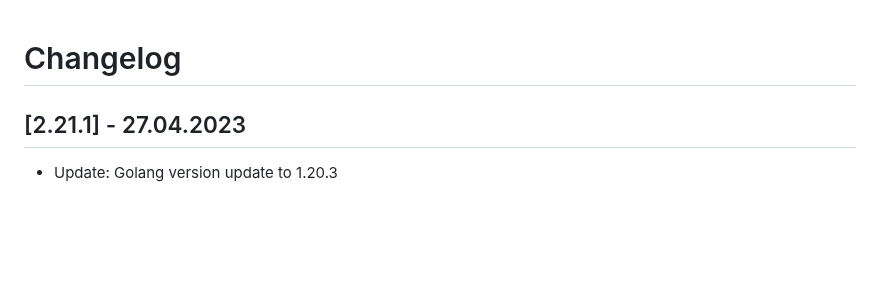
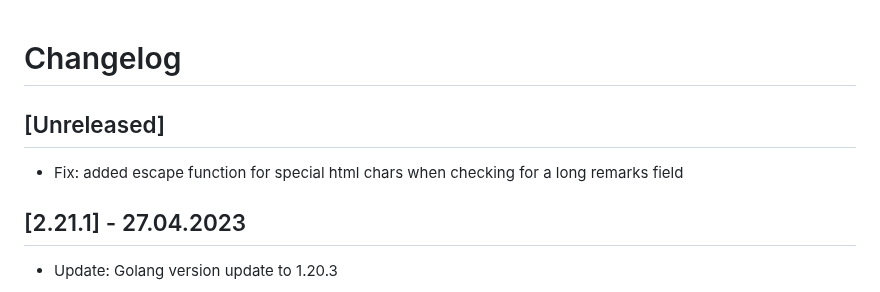
Before and after one commit to vsimakhin/web-logbook, a Markdown page: CHANGELOG.md, the part around the change. Rendered like a GitHub page; blank space fills up the shorter version.

Commit message:
update changelog

```diff
--- a/CHANGELOG.md
+++ b/CHANGELOG.md
@@ -1,4 +1,8 @@
 # Changelog
+
+## [Unreleased]
+
+- Fix: added escape function for special html chars when checking for a long remarks field
 
 ## [2.21.1] - 27.04.2023
 
```
